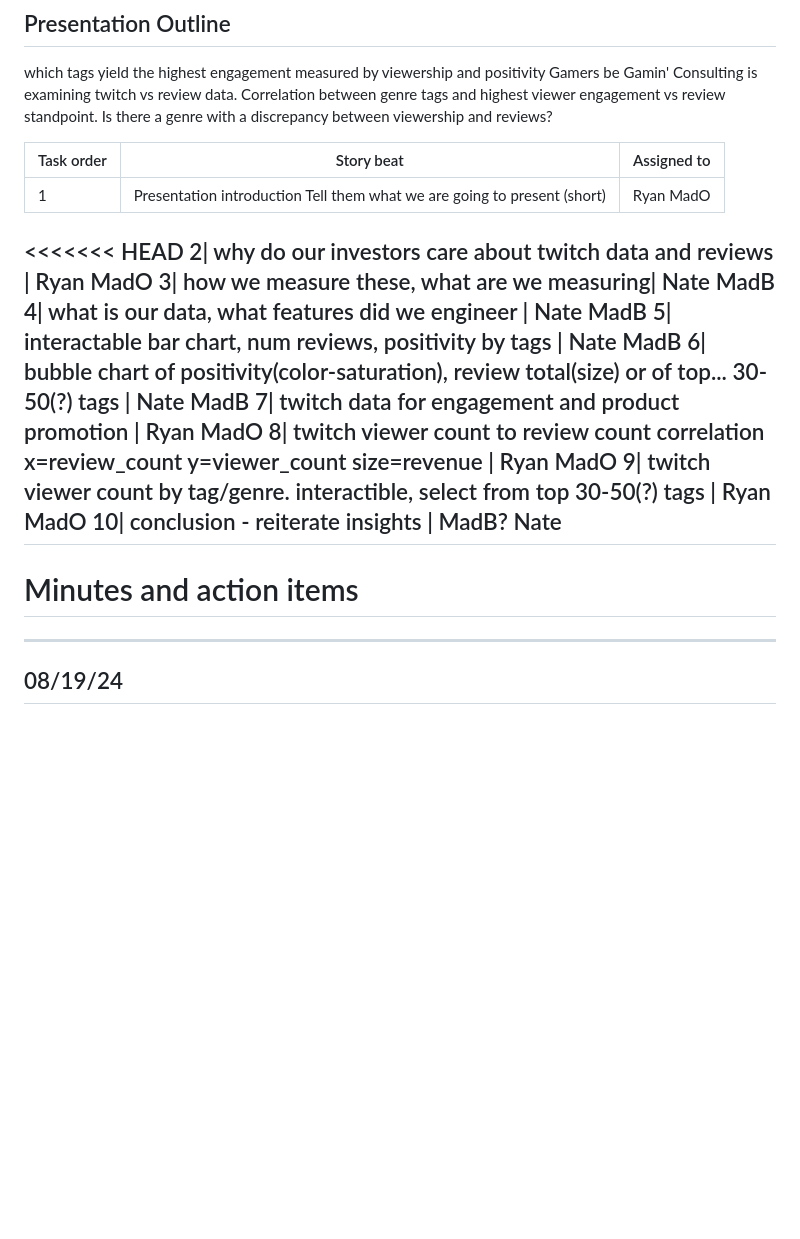
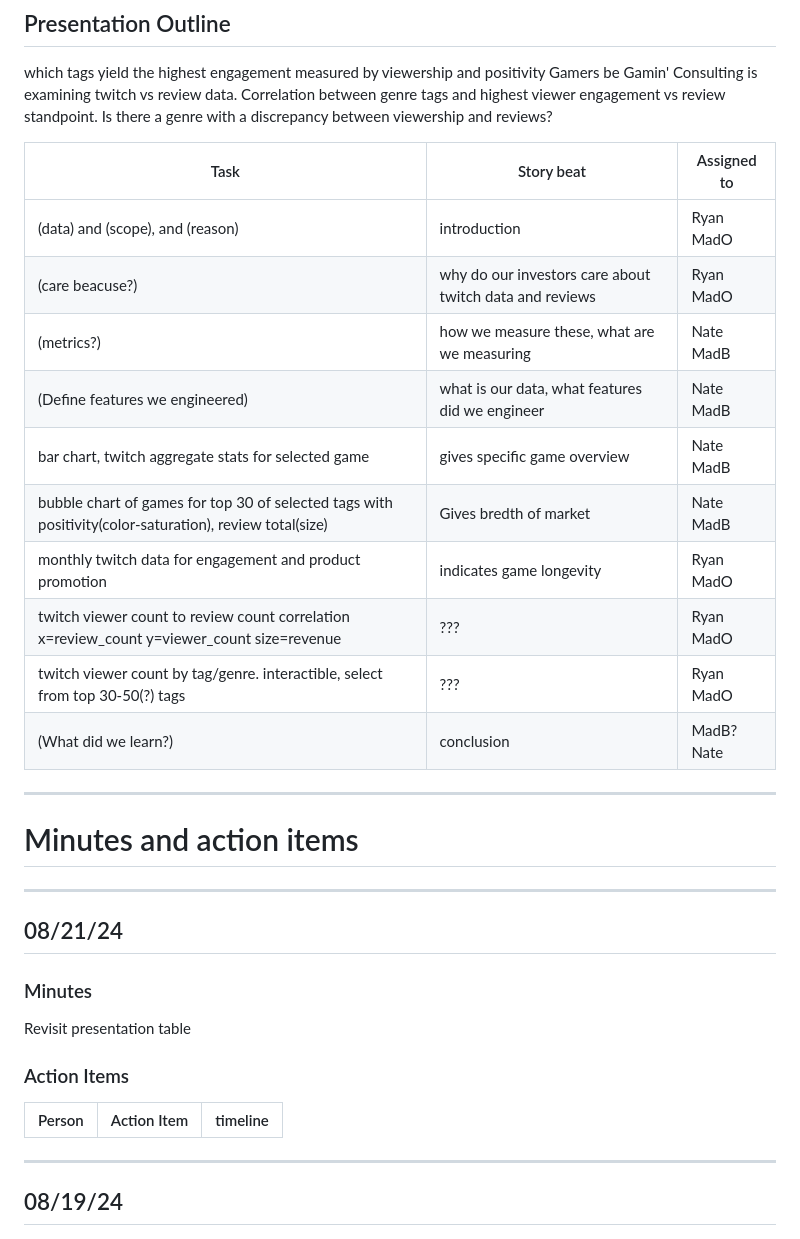
Before and after one commit to rponticelli0/Project_3_Group_7, a Markdown page: references/proposal.md, the part around one of its changes. GitHub-like rendering; blank space fills up the shorter version.

Commit message:
agenda for 08/21/24 meeting

```diff
--- a/references/proposal.md
+++ b/references/proposal.md
@@ -61,21 +61,29 @@ which tags yield the highest engagement measured by viewership and positivity
 Gamers be Gamin' Consulting is examining twitch vs review data. Correlation between genre tags and highest viewer engagement vs review standpoint.
 Is there a genre with a discrepancy between viewership and reviews?
 
-Task order | Story beat | Assigned to
+Task  | Story beat | Assigned to
 ---|---|---
-1| Presentation introduction Tell them what we are going to present (short) | Ryan MadO
-<<<<<<< HEAD
-2| why do our investors care about twitch data and reviews | Ryan MadO
-3| how we measure these, what are we measuring| Nate MadB
-4| what is our data, what features did we engineer | Nate MadB
-5| interactable bar chart, num reviews, positivity by tags | Nate MadB
-6| bubble chart of positivity(color-saturation), review total(size) or  of top... 30-50(?) tags |  Nate MadB
-7| twitch data for engagement and product promotion | Ryan MadO
-8| twitch viewer count to review count correlation x=review_count y=viewer_count size=revenue | Ryan MadO
-9| twitch viewer count by tag/genre. interactible, select from top 30-50(?) tags |  Ryan MadO
-10| conclusion - reiterate insights | MadB? Nate
+(data) and (scope), and (reason) | introduction | Ryan MadO
+(care beacuse?) | why do our investors care about twitch data and reviews | Ryan MadO
+(metrics?)| how we measure these, what are we measuring| Nate MadB
+(Define features we engineered)| what is our data, what features did we engineer | Nate MadB
+bar chart, twitch aggregate stats for selected game| gives specific game overview | Nate MadB
+bubble chart of games for top 30 of selected tags with positivity(color-saturation), review total(size) | Gives bredth of market |  Nate MadB
+monthly twitch data for engagement and product promotion | indicates game longevity | Ryan MadO
+twitch viewer count to review count correlation x=review_count y=viewer_count size=revenue | ??? | Ryan MadO
+twitch viewer count by tag/genre. interactible, select from top 30-50(?) tags | ??? |  Ryan MadO
+(What did we learn?)| conclusion | MadB? Nate
 ---
 # Minutes and action items
+---
+## 08/21/24
+### Minutes
+Revisit presentation table
+
+### Action Items
+Person | Action Item | timeline
+---|---|---
+
 ---
 
 ## 08/19/24
```
Also changed, not shown: other parts of references/proposal.md (+2 -0 lines).
